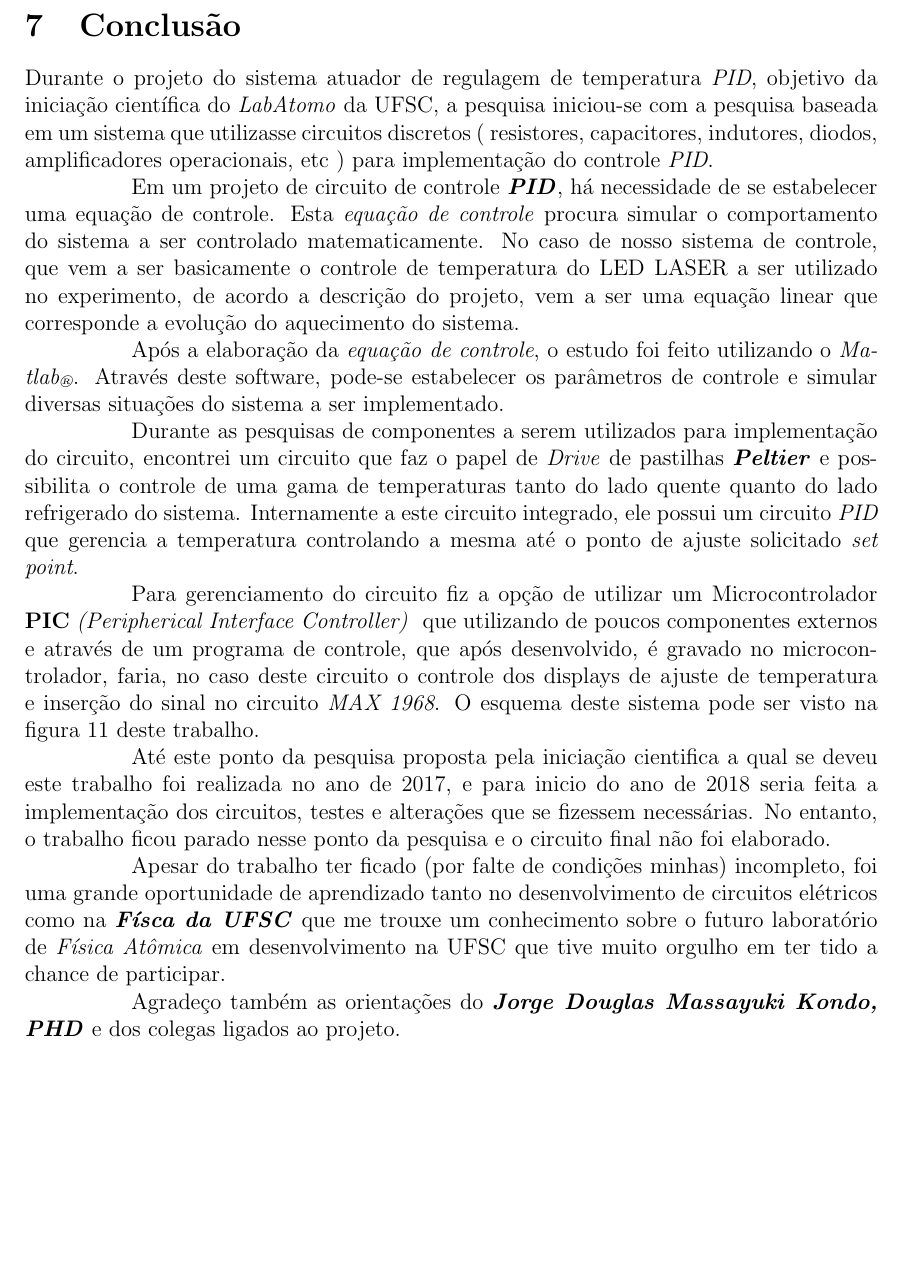
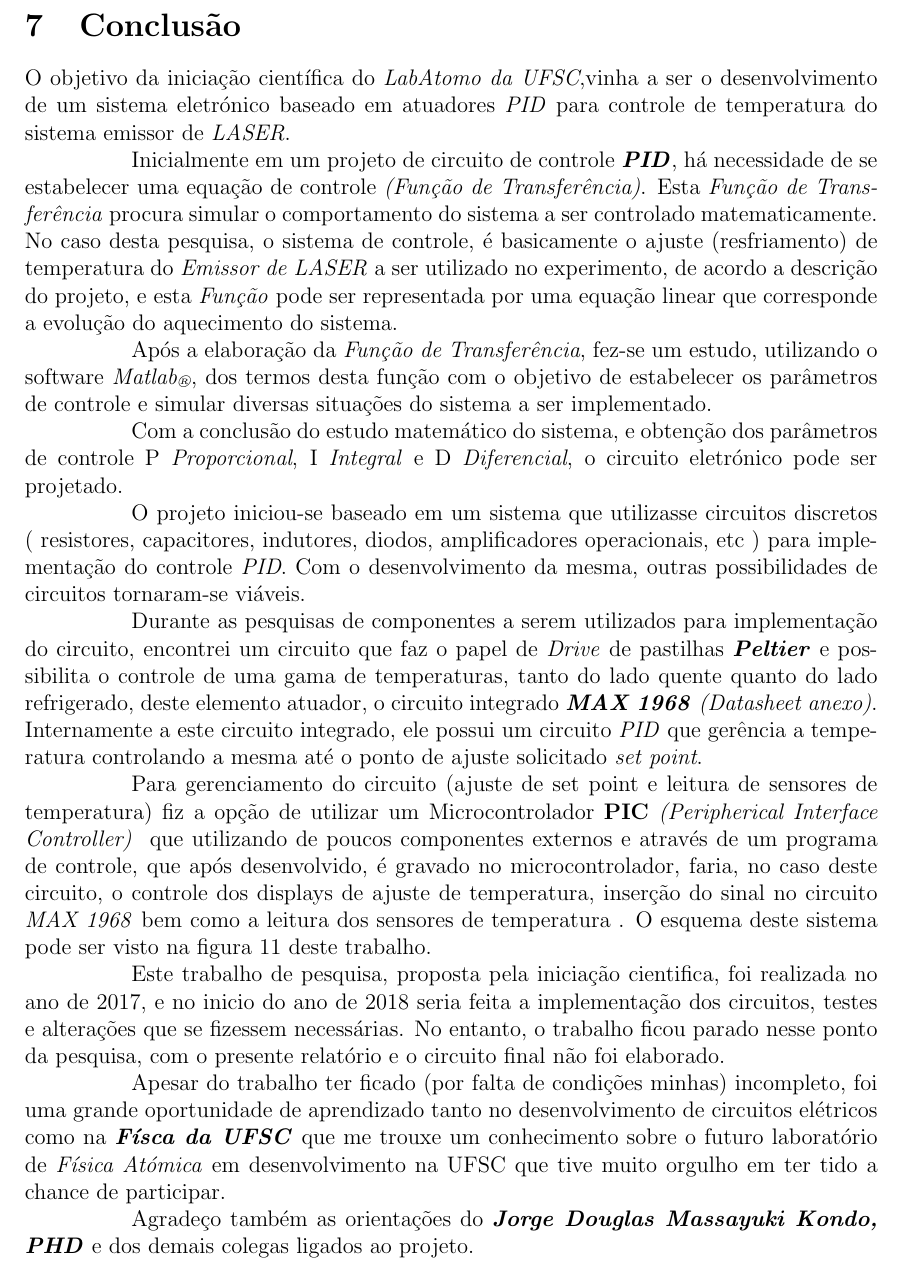
Before and after one commit to joaoflorentino/IniciacaoUFSC, a LaTeX document (base01.tex, which reads conclusao1.tex): part of page 20 of 27, cut so that both start at the same text, the shorter picture padded with empty space. Compiled offline with pdfLaTeX.

Commit message:
revisao versao 12.0 para versão 12.01

```diff
--- a/conclusao1.tex
+++ b/conclusao1.tex
@@ -1,16 +1,19 @@
-Durante o projeto do sistema atuador de regulagem de temperatura \emph{PID}, objetivo da iniciação científica do \emph{LabAtomo} da UFSC, a pesquisa iniciou-se com a pesquisa baseada em um sistema que utilizasse circuitos discretos ( resistores, capacitores, indutores, diodos, amplificadores operacionais, etc ) para implementação do controle \emph{PID}.
+O objetivo da iniciação científica do \emph{LabAtomo da UFSC},vinha a ser o desenvolvimento de um sistema eletrónico baseado em atuadores \emph{PID} para controle de temperatura do sistema emissor de \emph{LASER}.
 
-Em um projeto de circuito de controle \textbf{\emph{PID}}, há necessidade de se estabelecer uma equação de controle. Esta \emph{equação de controle} procura simular o comportamento do sistema a ser controlado matematicamente. No caso de nosso sistema de controle, que vem a ser basicamente o controle de temperatura do LED LASER a ser utilizado no experimento, de acordo a descrição do projeto, vem a ser uma equação linear que corresponde a evolução do aquecimento do sistema.
+Inicialmente em um  projeto de circuito de controle \textbf{\emph{PID}}, há necessidade de se estabelecer uma equação de controle \textit{(Função de Transferência)}. Esta \emph{Função de Transferência} procura simular o comportamento do sistema a ser controlado matematicamente. No caso desta pesquisa, o sistema de controle, é basicamente o ajuste (resfriamento) de temperatura do \emph{Emissor de LASER} a ser utilizado no experimento, de acordo a descrição do projeto, e esta \emph{Função} pode ser representada por  uma equação linear que corresponde a evolução do aquecimento do sistema.
 
-Após a elaboração da \emph{equação de controle}, o estudo foi feito utilizando o \emph{Matlab\tiny\textregistered}. Através deste software, pode-se estabelecer os parâmetros de controle e simular diversas situações do sistema a ser implementado.
+Após a elaboração da \emph{Função de Transferência}, fez-se um estudo, utilizando o software \emph{Matlab\tiny\textregistered}, dos termos desta função com o objetivo de estabelecer os parâmetros de controle e simular diversas situações do sistema a ser implementado.
 
-Durante as pesquisas de componentes a serem utilizados para implementação do circuito, encontrei um circuito que faz o papel de \emph{Drive} de pastilhas \textbf{\emph{Peltier}} e possibilita o controle de uma gama de temperaturas tanto do lado quente quanto do lado refrigerado do sistema.
-Internamente a este circuito integrado, ele possui um circuito \emph{PID} que gerencia a temperatura controlando a mesma até o ponto de ajuste solicitado \textit{set point}.
+Com a conclusão do estudo matemático do sistema, e obtenção dos parâmetros de controle P \emph{Proporcional}, I \emph{Integral} e D \emph{Diferencial}, o circuito eletrónico pode ser projetado.
 
-Para gerenciamento do circuito fiz a opção de utilizar um Microcontrolador  \textbf{PIC} \emph{(Peripherical Interface Controller) } que utilizando de poucos componentes externos e através de um programa de controle, que após desenvolvido, é gravado no microcontrolador, faria, no caso deste circuito o controle dos displays de ajuste de temperatura e inserção do sinal no circuito \emph{MAX 1968}. O esquema deste sistema pode ser visto na figura 11 deste trabalho.
+O projeto iniciou-se baseado em um sistema que utilizasse circuitos discretos ( resistores, capacitores, indutores, diodos, amplificadores operacionais, etc ) para implementação do controle \emph{PID}. Com o desenvolvimento da mesma, outras possibilidades de circuitos tornaram-se viáveis.
 
-Até este ponto da pesquisa proposta pela iniciação cientifica a qual se deveu este trabalho foi realizada no ano de 2017, e para inicio do ano de 2018 seria feita a implementação dos circuitos, testes e alterações que se fizessem necessárias. No entanto, o trabalho ficou parado nesse ponto da pesquisa e o circuito final não foi elaborado.
+Durante as pesquisas de componentes a serem utilizados para implementação do circuito, encontrei um circuito que faz o papel de \emph{Drive} de pastilhas \textbf{\emph{Peltier}} e possibilita o controle de uma gama de temperaturas, tanto do lado quente quanto do lado refrigerado, deste elemento atuador, o circuito integrado \textbf{\emph{MAX 1968}} \emph{(Datasheet anexo)}. Internamente a este circuito integrado, ele possui um circuito \emph{PID} que gerência a temperatura controlando a mesma até o ponto de ajuste solicitado \textit{set point}.
 
-Apesar do trabalho ter ficado (por falte de condições minhas) incompleto, foi uma grande oportunidade de aprendizado tanto no desenvolvimento de circuitos elétricos como na \textbf{\emph{Físca da UFSC}} que me trouxe um conhecimento sobre o futuro laboratório de \emph{Física Atômica} em desenvolvimento na UFSC que tive muito orgulho em ter tido a chance de participar.
+Para gerenciamento do circuito (ajuste de set point e leitura de sensores de temperatura) fiz a opção de utilizar um Microcontrolador  \textbf{PIC} \emph{(Peripherical Interface Controller) } que utilizando de poucos componentes externos e através de um programa de controle, que após desenvolvido, é gravado no microcontrolador, faria, no caso deste circuito, o controle dos displays de ajuste de temperatura, inserção do sinal no circuito \emph{MAX 1968} bem como a leitura dos sensores de temperatura . O esquema deste sistema pode ser visto na figura 11 deste trabalho.
 
-Agradeço também as orientações do \textbf{\emph{Jorge Douglas Massayuki Kondo, PHD}} e dos colegas ligados ao projeto.
+Este trabalho de pesquisa, proposta pela iniciação cientifica, foi realizada no ano de 2017, e no inicio do ano de 2018 seria feita a implementação dos circuitos, testes e alterações que se fizessem necessárias. No entanto, o trabalho ficou parado nesse ponto da pesquisa, com o presente relatório e o circuito final não foi elaborado.
+
+Apesar do trabalho ter ficado (por falta de condições minhas) incompleto, foi uma grande oportunidade de aprendizado tanto no desenvolvimento de circuitos elétricos como na \textbf{\emph{Físca da UFSC}} que me trouxe um conhecimento sobre o futuro laboratório de \emph{Física Atómica} em desenvolvimento na UFSC que tive muito orgulho em ter tido a chance de participar.
+
+Agradeço também as orientações do \textbf{\emph{Jorge Douglas Massayuki Kondo, PHD}} e dos demais colegas ligados ao projeto.
```
Also changed, not shown: base01.pdf, 2 other files.
